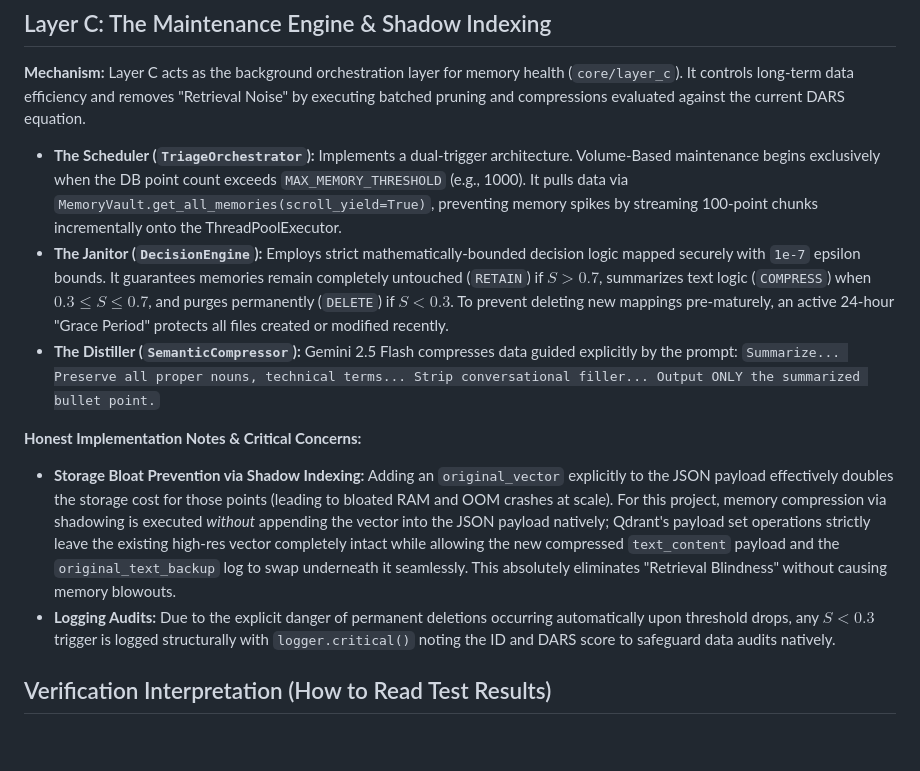
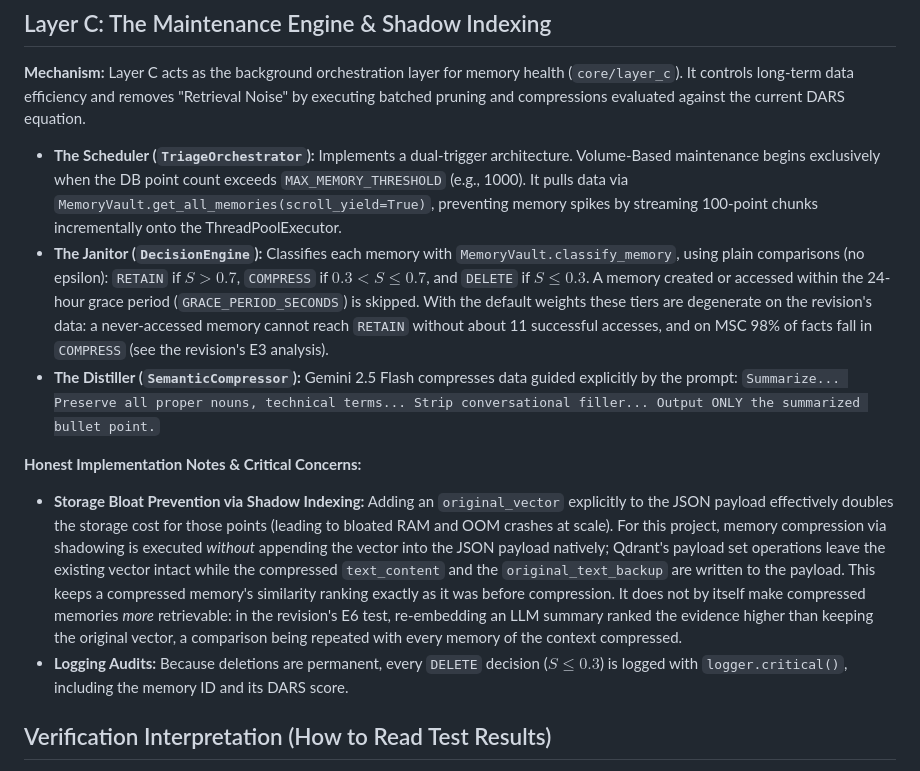
Before and after one commit to HemanthBangera/Dynamic-Adaptive-Retention-Framework, a Markdown page: docs/implementation_guide.md, the part around the change. GitHub-like rendering; blank space fills up the shorter version.

```diff
--- a/docs/implementation_guide.md
+++ b/docs/implementation_guide.md
@@ -64,12 +64,12 @@ The `core/layer_a` module operates as an asynchronous orchestrator mediating raw
 ## Layer C: The Maintenance Engine & Shadow Indexing
 **Mechanism:** Layer C acts as the background orchestration layer for memory health (`core/layer_c`). It controls long-term data efficiency and removes "Retrieval Noise" by executing batched pruning and compressions evaluated against the current DARS equation.
 - **The Scheduler (`TriageOrchestrator`):** Implements a dual-trigger architecture. Volume-Based maintenance begins exclusively when the DB point count exceeds `MAX_MEMORY_THRESHOLD` (e.g., 1000). It pulls data via `MemoryVault.get_all_memories(scroll_yield=True)`, preventing memory spikes by streaming 100-point chunks incrementally onto the ThreadPoolExecutor.
-- **The Janitor (`DecisionEngine`):** Employs strict mathematically-bounded decision logic mapped securely with `1e-7` epsilon bounds. It guarantees memories remain completely untouched (`RETAIN`) if $S > 0.7$, summarizes text logic (`COMPRESS`) when $0.3 \le S \le 0.7$, and purges permanently (`DELETE`) if $S < 0.3$. To prevent deleting new mappings pre-maturely, an active 24-hour "Grace Period" protects all files created or modified recently.
+- **The Janitor (`DecisionEngine`):** Classifies each memory with `MemoryVault.classify_memory`, using plain comparisons (no epsilon): `RETAIN` if $S > 0.7$, `COMPRESS` if $0.3 < S \le 0.7$, and `DELETE` if $S \le 0.3$. A memory created or accessed within the 24-hour grace period (`GRACE_PERIOD_SECONDS`) is skipped. With the default weights these tiers are degenerate on the revision's data: a never-accessed memory cannot reach `RETAIN` without about 11 successful accesses, and on MSC 98% of facts fall in `COMPRESS` (see the revision's E3 analysis).
 - **The Distiller (`SemanticCompressor`):** Gemini 2.5 Flash compresses data guided explicitly by the prompt: `Summarize... Preserve all proper nouns, technical terms... Strip conversational filler... Output ONLY the summarized bullet point.`
 
 **Honest Implementation Notes & Critical Concerns:**
-- **Storage Bloat Prevention via Shadow Indexing:** Adding an `original_vector` explicitly to the JSON payload effectively doubles the storage cost for those points (leading to bloated RAM and OOM crashes at scale). For this project, memory compression via shadowing is executed *without* appending the vector into the JSON payload natively; Qdrant's payload set operations strictly leave the existing high-res vector completely intact while allowing the new compressed `text_content` payload and the `original_text_backup` log to swap underneath it seamlessly. This absolutely eliminates "Retrieval Blindness" without causing memory blowouts.
-- **Logging Audits:** Due to the explicit danger of permanent deletions occurring automatically upon threshold drops, any $S < 0.3$ trigger is logged structurally with `logger.critical()` noting the ID and DARS score to safeguard data audits natively.
+- **Storage Bloat Prevention via Shadow Indexing:** Adding an `original_vector` explicitly to the JSON payload effectively doubles the storage cost for those points (leading to bloated RAM and OOM crashes at scale). For this project, memory compression via shadowing is executed *without* appending the vector into the JSON payload natively; Qdrant's payload set operations leave the existing vector intact while the compressed `text_content` and the `original_text_backup` are written to the payload. This keeps a compressed memory's similarity ranking exactly as it was before compression. It does not by itself make compressed memories *more* retrievable: in the revision's E6 test, re-embedding an LLM summary ranked the evidence higher than keeping the original vector, a comparison being repeated with every memory of the context compressed.
+- **Logging Audits:** Because deletions are permanent, every `DELETE` decision ($S \le 0.3$) is logged with `logger.critical()`, including the memory ID and its DARS score.
 
 ## Verification Interpretation (How to Read Test Results)
 - **Baseline Functional Tests:** Confirm that implemented workflows currently execute as intended under standard and mocked conditions.
```
Also changed, not shown: README.md (+24 -21 lines), claude_review.md (+2 -2 lines).
